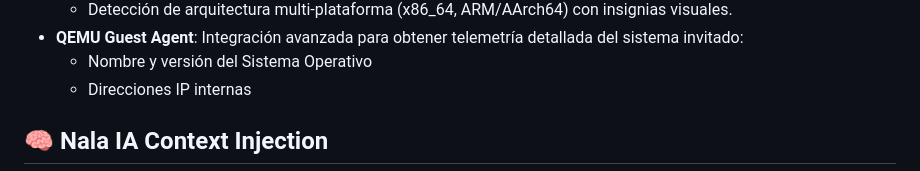
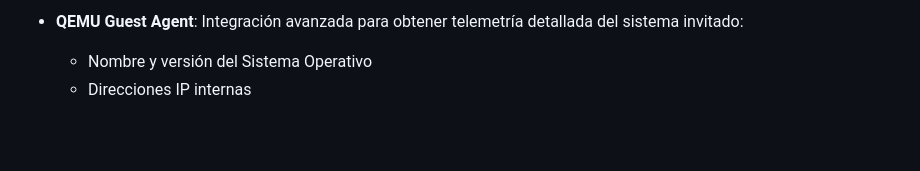
Before and after one commit to grs89/centralizegg, a Markdown page: README.md, the part around one of its changes. Rendered like a GitHub page; blank space fills up the shorter version.

```diff
--- a/README.md
+++ b/README.md
@@ -69,5 +69,4 @@
     - Nombre y versión del Sistema Operativo
     - Direcciones IP internas
 
-## 🧠 Nala IA Context Injection
 
```
Also changed, not shown: other parts of README.md (+0 -20 lines), ARCHITECTURE.MD (+3 -3 lines).
